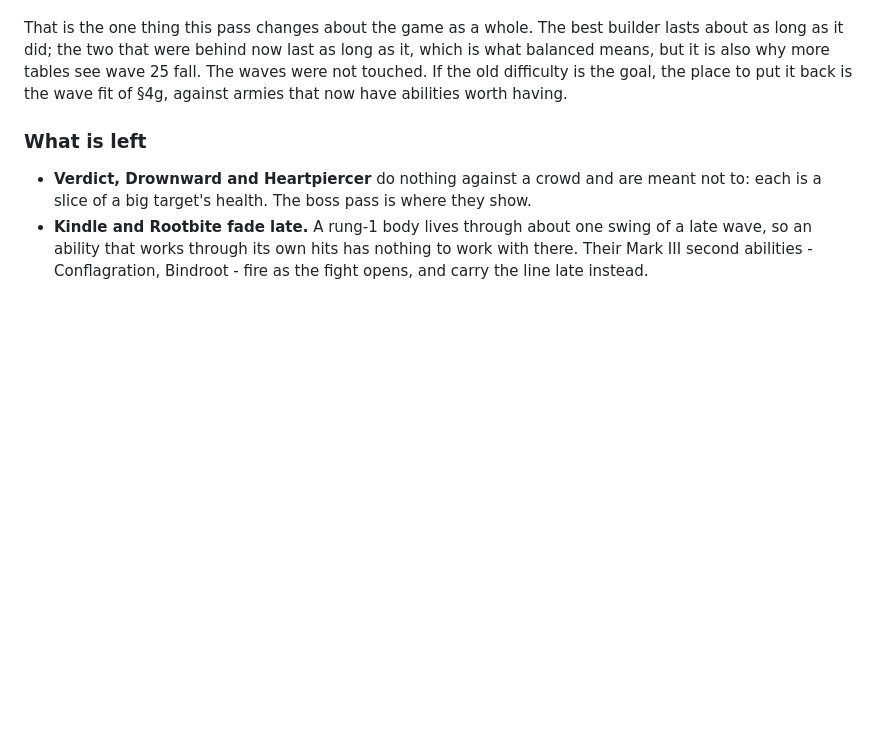
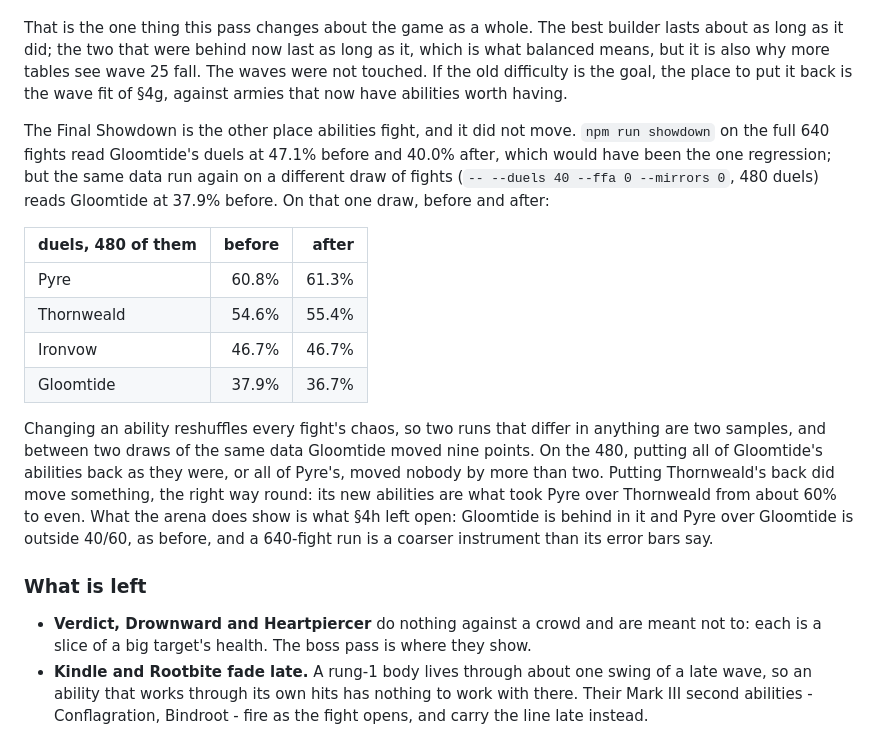
Before and after one commit to Gandizzle/lane-siege, a Markdown page: docs/BALANCE.md, the part around the change. Drawn GitHub-style; blank space fills up the shorter version.

Commit message:
Record the arena check for the ability audit
The full round robin read Gloomtide's duels 7 points lower after the
ability pass, but two draws of the same data differ by more than that.
On one 480-duel draw, before and after are within two points for every
builder; reverting each builder's abilities in turn moved nobody but
Thornweald, whose new abilities evened its Pyre matchup.

Co-Authored-By: Claude Opus 5.5 <noreply@anthropic.com>
Claude-Session: https://claude.ai/code/session_01LTd8SvbrEs7FKpKfnwgXsb

```diff
--- a/docs/BALANCE.md
+++ b/docs/BALANCE.md
@@ -2269,6 +2269,28 @@ fall. The waves were not touched. If the old difficulty is the goal, the place
 to put it back is the wave fit of §4g, against armies that now have abilities
 worth having.
 
+The Final Showdown is the other place abilities fight, and it did not move.
+`npm run showdown` on the full 640 fights read Gloomtide's duels at 47.1% before
+and 40.0% after, which would have been the one regression; but the same data run
+again on a different draw of fights (`-- --duels 40 --ffa 0 --mirrors 0`, 480
+duels) reads Gloomtide at 37.9% before. On that one draw, before and after:
+
+| duels, 480 of them | before | after |
+| ------------------ | -----: | ----: |
+| Pyre               |  60.8% | 61.3% |
+| Thornweald         |  54.6% | 55.4% |
+| Ironvow            |  46.7% | 46.7% |
+| Gloomtide          |  37.9% | 36.7% |
+
+Changing an ability reshuffles every fight's chaos, so two runs that differ in
+anything are two samples, and between two draws of the same data Gloomtide
+moved nine points. On the 480, putting all of Gloomtide's abilities back as they
+were, or all of Pyre's, moved nobody by more than two. Putting Thornweald's back
+did move something, the right way round: its new abilities are what took Pyre
+over Thornweald from about 60% to even. What the arena does show is what §4h
+left open: Gloomtide is behind in it and Pyre over Gloomtide is outside 40/60,
+as before, and a 640-fight run is a coarser instrument than its error bars say.
+
 ### What is left
 
 - **Verdict, Drownward and Heartpiercer** do nothing against a crowd and are
```
